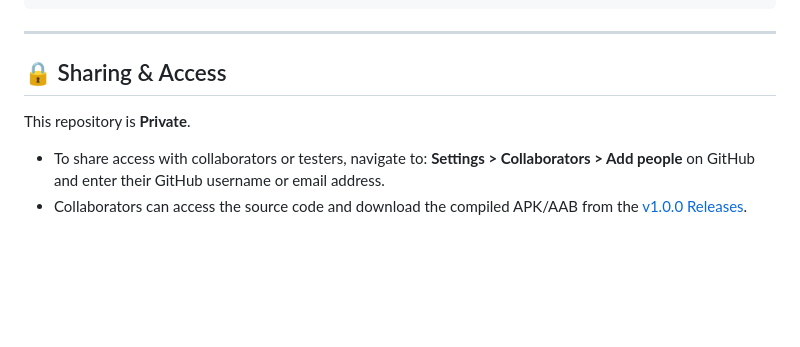
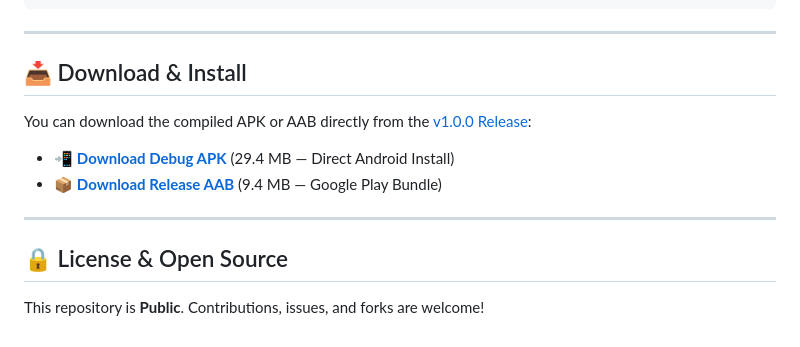
Before and after one commit to immortalvector19/aura-music-player, a Markdown page: README.md, the part around the change. GitHub-like rendering; blank space fills up the shorter version.

Commit message:
docs: update README with public download links

```diff
--- a/README.md
+++ b/README.md
@@ -59,9 +59,15 @@
 
 ---
 
-## 🔒 Sharing & Access
+## 📥 Download & Install
 
-This repository is **Private**.
-- To share access with collaborators or testers, navigate to:
-  **Settings > Collaborators > Add people** on GitHub and enter their GitHub username or email address.
-- Collaborators can access the source code and download the compiled APK/AAB from the [v1.0.0 Releases](https://github.com/immortalvector19/aura-music-player/releases/tag/v1.0.0).
+You can download the compiled APK or AAB directly from the [v1.0.0 Release](https://github.com/immortalvector19/aura-music-player/releases/tag/v1.0.0):
+
+- 📲 **[Download Debug APK](https://github.com/immortalvector19/aura-music-player/releases/download/v1.0.0/app-debug.apk)** (29.4 MB — Direct Android Install)
+- 📦 **[Download Release AAB](https://github.com/immortalvector19/aura-music-player/releases/download/v1.0.0/app-release.aab)** (9.4 MB — Google Play Bundle)
+
+---
+
+## 🔒 License & Open Source
+
+This repository is **Public**. Contributions, issues, and forks are welcome!
```
